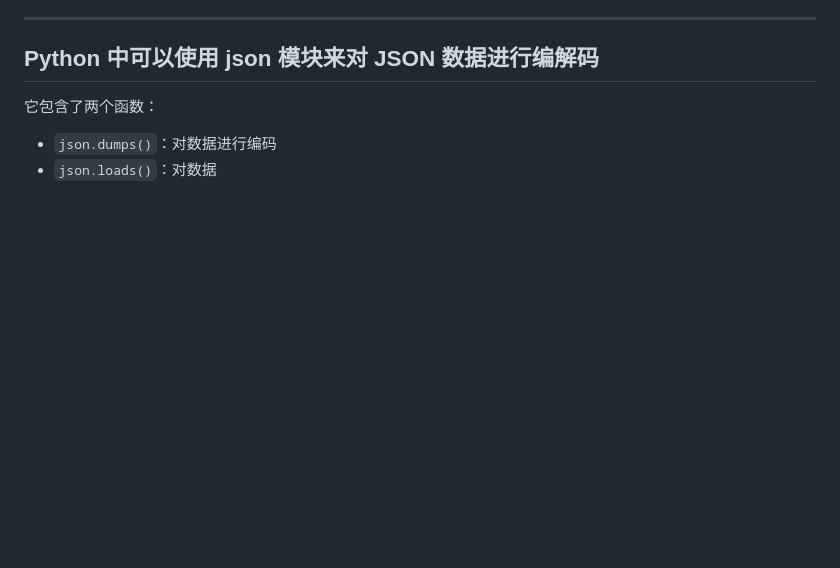
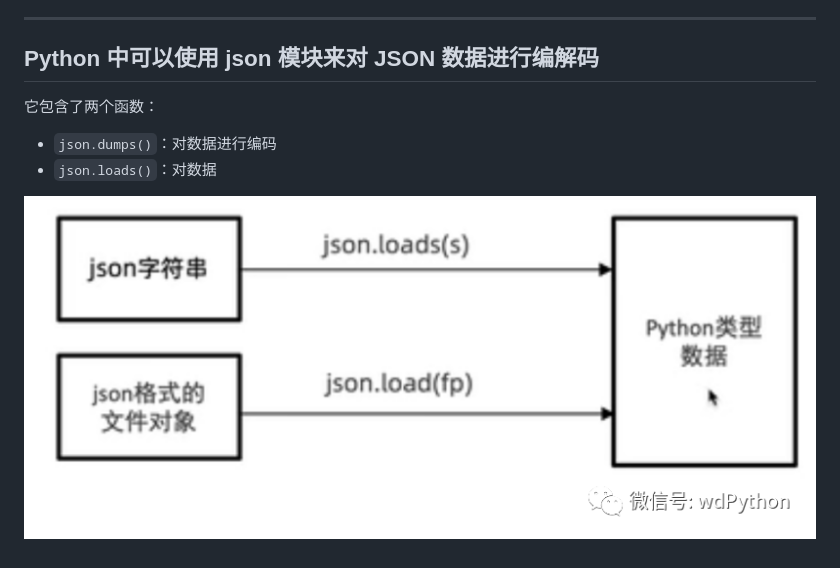
Before and after one commit to OS-ROC/python, a Markdown page: 二、json的用法/json介绍.md, the part around the change. GitHub-like rendering; pictures changed too: 二、json的用法/9ab9367153ee84b66b8bf99ff08d0710-1.png (added); blank space fills up the shorter version.

```diff
--- a/二、json的用法/json介绍.md
+++ b/二、json的用法/json介绍.md
@@ -21,3 +21,5 @@ JSON（JavaScript Object Notation, JS对象简谱）是一种轻量级的数据
 
 - `json.dumps()`：对数据进行编码
 - `json.loads()`：对数据
+
+![alt text](9ab9367153ee84b66b8bf99ff08d0710-1.png)
```
Also changed, not shown: 4 other files.
